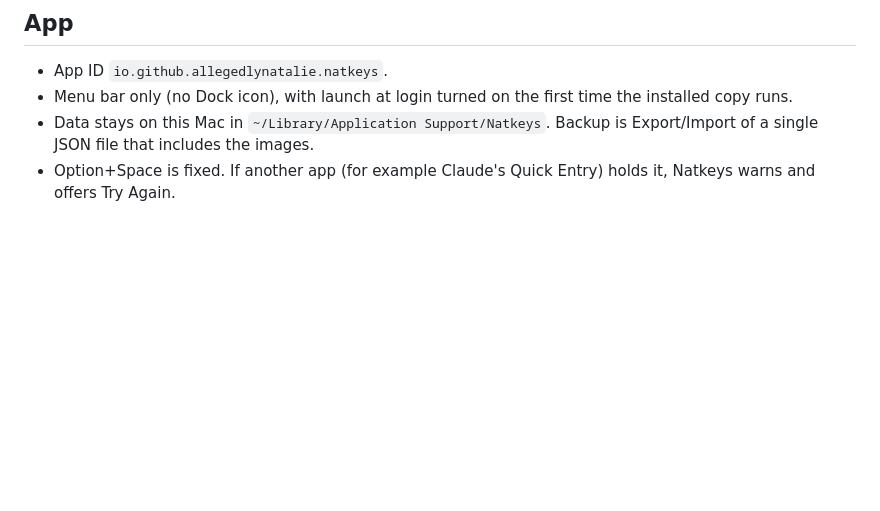
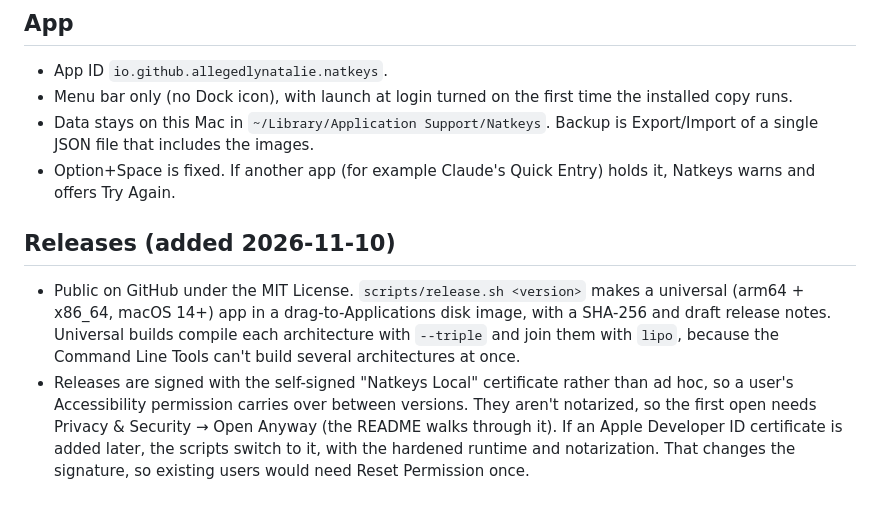
Before and after one commit to allegedlynatalie/natkeys, a Markdown page: docs/DESIGN.md, the part around the change. GitHub-like rendering; blank space fills up the shorter version.

```diff
--- a/docs/DESIGN.md
+++ b/docs/DESIGN.md
@@ -89,3 +89,14 @@ Settled in a design interview on 2026-11-04. Change these deliberately.
   single JSON file that includes the images.
 - Option+Space is fixed. If another app (for example Claude's Quick Entry) holds it, Natkeys
   warns and offers Try Again.
+
+## Releases (added 2026-11-10)
+- Public on GitHub under the MIT License. `scripts/release.sh <version>` makes a universal
+  (arm64 + x86_64, macOS 14+) app in a drag-to-Applications disk image, with a SHA-256 and draft
+  release notes. Universal builds compile each architecture with `--triple` and join them with
+  `lipo`, because the Command Line Tools can't build several architectures at once.
+- Releases are signed with the self-signed "Natkeys Local" certificate rather than ad hoc, so a
+  user's Accessibility permission carries over between versions. They aren't notarized, so the
+  first open needs Privacy & Security → Open Anyway (the README walks through it). If an Apple
+  Developer ID certificate is added later, the scripts switch to it, with the hardened runtime and
+  notarization. That changes the signature, so existing users would need Reset Permission once.
```
Also changed, not shown: README.md (+65 -12 lines), docs/images/readme-panel-dark.png (added), docs/images/readme-panel-light.png (added), 3 other files.
